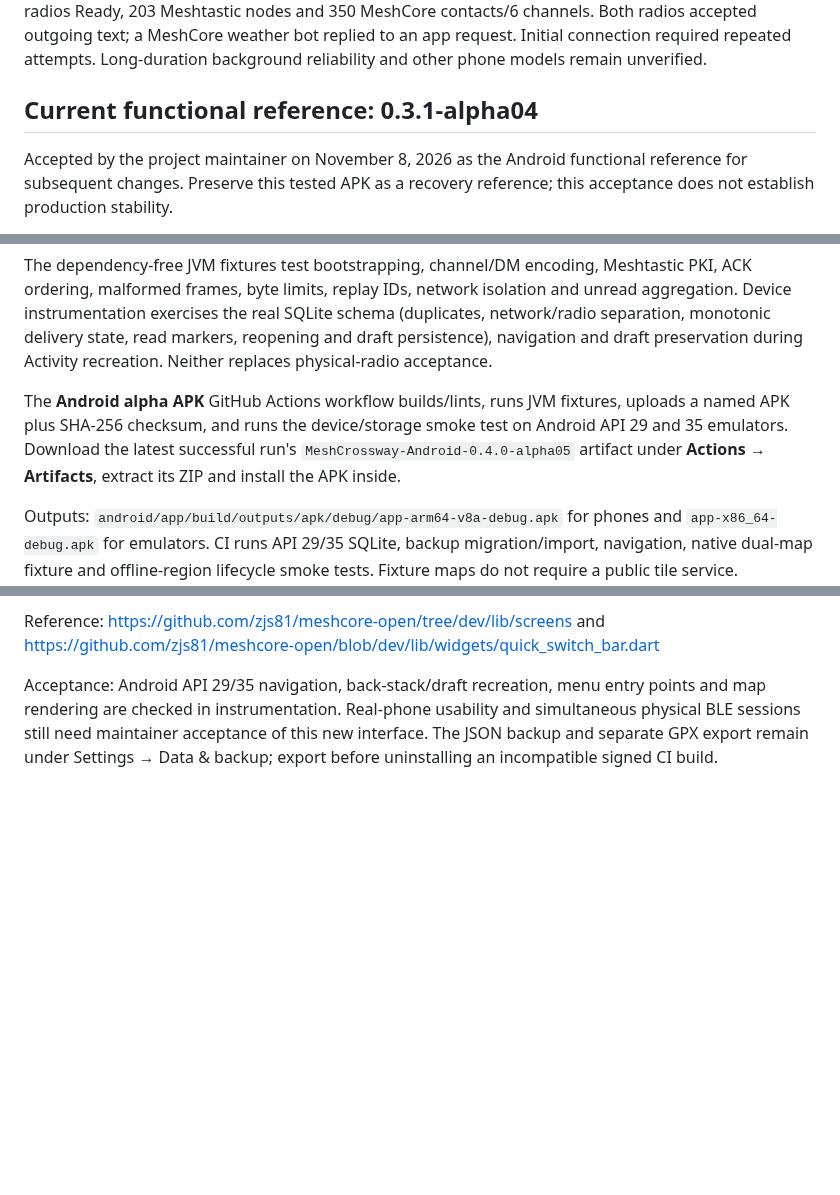
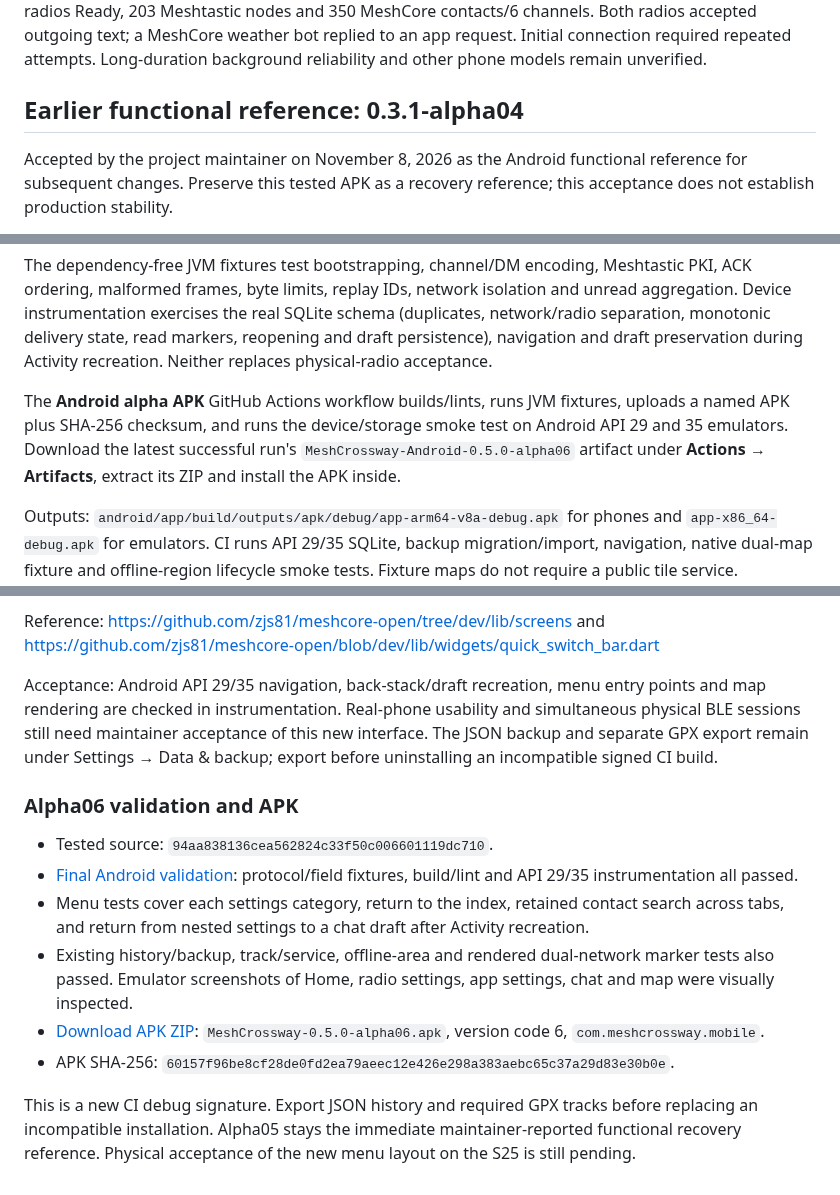
Before and after one commit to Renbrant/MeshCrossway, a Markdown page: docs/android-apk.md, 3 parts joined by grey strips. Rendered like a GitHub page; blank space fills up the shorter version.

Commit message:
docs(android): record alpha06 navigation validation and APK download

```diff
--- a/docs/android-apk.md
+++ b/docs/android-apk.md
@@ -8,7 +8,7 @@ Android is the priority for a broadly accessible MeshCrossway controller. The ES
 
 On a Samsung Galaxy S25, the first APK (`0.1.0-alpha01`) was installed and displayed **Protocol verified** for two different Heltec V3 radios simultaneously: Meshtastic PhoneAPI configuration and MeshCore Companion identity. This is user-reported hardware evidence of initial simultaneous connection/protocol identification, initial evidence only. The user subsequently tested alpha02 on the same S25 with both radios Ready, 203 Meshtastic nodes and 350 MeshCore contacts/6 channels. Both radios accepted outgoing text; a MeshCore weather bot replied to an app request. Initial connection required repeated attempts. Long-duration background reliability and other phone models remain unverified.
 
-## Current functional reference: 0.3.1-alpha04
+## Earlier functional reference: 0.3.1-alpha04
 
 Accepted by the project maintainer on November 8, 2026 as the Android functional reference for subsequent changes. Preserve this tested APK as a recovery reference; this acceptance does not establish production stability.
 
@@ -91,7 +91,7 @@ cd android
 
 The dependency-free JVM fixtures test bootstrapping, channel/DM encoding, Meshtastic PKI, ACK ordering, malformed frames, byte limits, replay IDs, network isolation and unread aggregation. Device instrumentation exercises the real SQLite schema (duplicates, network/radio separation, monotonic delivery state, read markers, reopening and draft persistence), navigation and draft preservation during Activity recreation. Neither replaces physical-radio acceptance.
 
-The **Android alpha APK** GitHub Actions workflow builds/lints, runs JVM fixtures, uploads a named APK plus SHA-256 checksum, and runs the device/storage smoke test on Android API 29 and 35 emulators. Download the latest successful run's `MeshCrossway-Android-0.4.0-alpha05` artifact under **Actions → Artifacts**, extract its ZIP and install the APK inside.
+The **Android alpha APK** GitHub Actions workflow builds/lints, runs JVM fixtures, uploads a named APK plus SHA-256 checksum, and runs the device/storage smoke test on Android API 29 and 35 emulators. Download the latest successful run's `MeshCrossway-Android-0.5.0-alpha06` artifact under **Actions → Artifacts**, extract its ZIP and install the APK inside.
 
 Outputs: `android/app/build/outputs/apk/debug/app-arm64-v8a-debug.apk` for phones and `app-x86_64-debug.apk` for emulators. CI runs API 29/35 SQLite, backup migration/import, navigation, native dual-map fixture and offline-region lifecycle smoke tests. Fixture maps do not require a public tile service. Successful automated checks do not replace physical-radio testing.
 
@@ -227,3 +227,15 @@ points and map rendering are checked in instrumentation. Real-phone usability
 and simultaneous physical BLE sessions still need maintainer acceptance of this
 new interface. The JSON backup and separate GPX export remain under Settings →
 Data & backup; export before uninstalling an incompatible signed CI build.
+
+
+### Alpha06 validation and APK
+
+- Tested source: `94aa838136cea562824c33f50c006601119dc710`.
+- [Final Android validation](https://github.com/Renbrant/MeshCrossway/actions/runs/42553954547): protocol/field fixtures, build/lint and API 29/35 instrumentation all passed.
+- Menu tests cover each settings category, return to the index, retained contact search across tabs, and return from nested settings to a chat draft after Activity recreation.
+- Existing history/backup, track/service, offline-area and rendered dual-network marker tests also passed. Emulator screenshots of Home, radio settings, app settings, chat and map were visually inspected.
+- [Download APK ZIP](https://github.com/Renbrant/MeshCrossway/actions/runs/42553954547/artifacts/13645719395): `MeshCrossway-0.5.0-alpha06.apk`, version code 6, `com.meshcrossway.mobile`.
+- APK SHA-256: `60157f96be8cf28de0fd2ea79aeec12e426e298a383aebc65c37a29d83e30b0e`.
+
+This is a new CI debug signature. Export JSON history and required GPX tracks before replacing an incompatible installation. Alpha05 stays the immediate maintainer-reported functional recovery reference. Physical acceptance of the new menu layout on the S25 is still pending.
```
